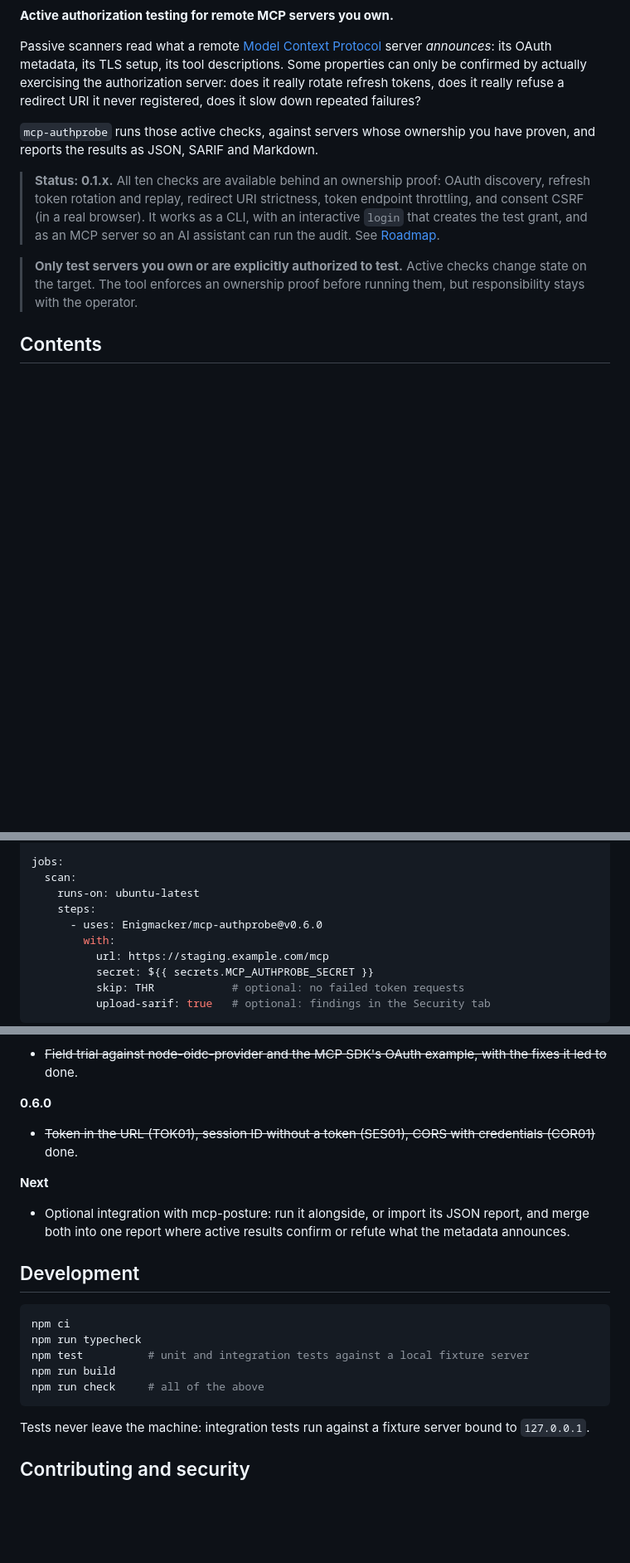
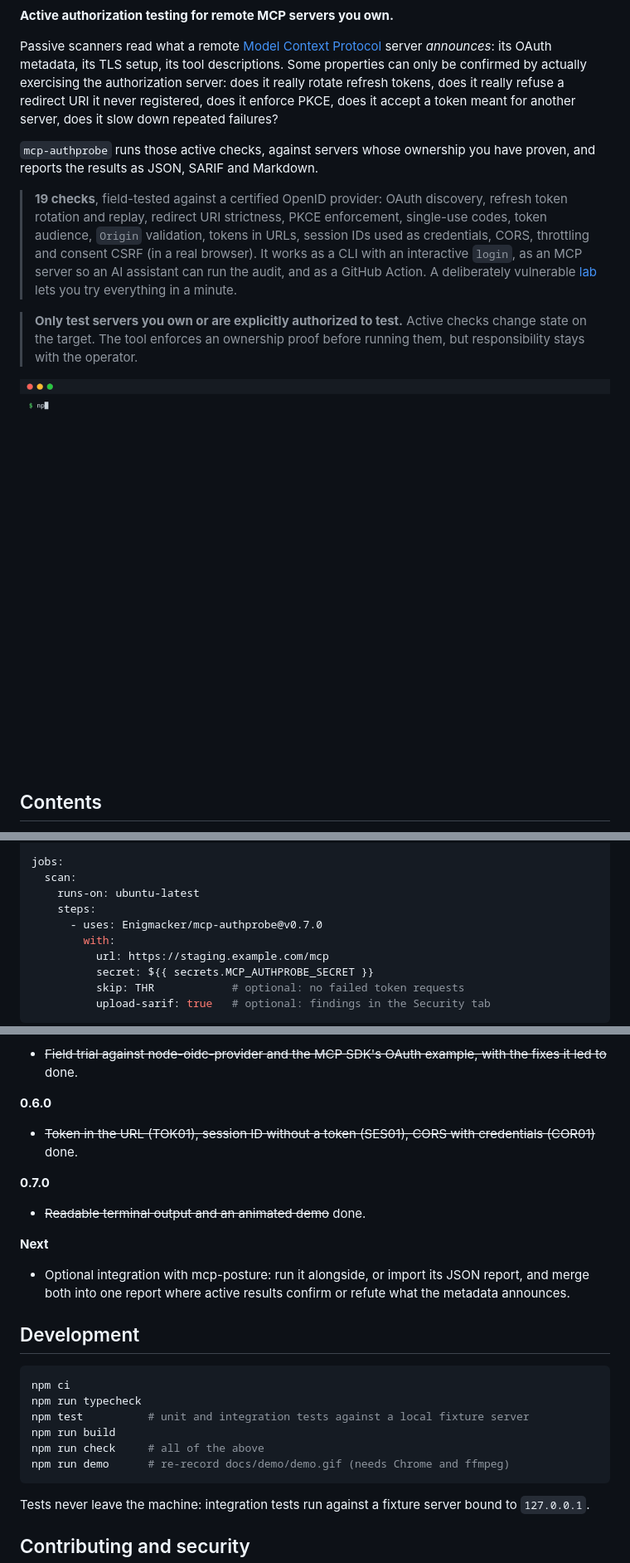
Before and after one commit to Enigmacker/mcp-authprobe, a Markdown page: README.md, 3 parts joined by grey strips. Shown at 83% size. Rendered like a GitHub page; pictures changed too: docs/demo/demo.gif (added); blank space fills up the shorter version.

````diff
--- a/README.md
+++ b/README.md
@@ -5,13 +7,15 @@
 
 **Active authorization testing for remote MCP servers you own.**
 
-Passive scanners read what a remote [Model Context Protocol](https://modelcontextprotocol.io) server *announces*: its OAuth metadata, its TLS setup, its tool descriptions. Some properties can only be confirmed by actually exercising the authorization server: does it really rotate refresh tokens, does it really refuse a redirect URI it never registered, does it slow down repeated failures?
+Passive scanners read what a remote [Model Context Protocol](https://modelcontextprotocol.io) server *announces*: its OAuth metadata, its TLS setup, its tool descriptions. Some properties can only be confirmed by actually exercising the authorization server: does it really rotate refresh tokens, does it really refuse a redirect URI it never registered, does it enforce PKCE, does it accept a token meant for another server, does it slow down repeated failures?
 
 `mcp-authprobe` runs those active checks, against servers whose ownership you have proven, and reports the results as JSON, SARIF and Markdown.
 
-> **Status: 0.1.x.** All ten checks are available behind an ownership proof: OAuth discovery, refresh token rotation and replay, redirect URI strictness, token endpoint throttling, and consent CSRF (in a real browser). It works as a CLI, with an interactive `login` that creates the test grant, and as an MCP server so an AI assistant can run the audit. See [Roadmap](#roadmap).
+> **19 checks**, field-tested against a certified OpenID provider: OAuth discovery, refresh token rotation and replay, redirect URI strictness, PKCE enforcement, single-use codes, token audience, `Origin` validation, tokens in URLs, session IDs used as credentials, CORS, throttling and consent CSRF (in a real browser). It works as a CLI with an interactive `login`, as an MCP server so an AI assistant can run the audit, and as a GitHub Action. A deliberately vulnerable [lab](#try-it-in-a-minute-the-lab) lets you try everything in a minute.
 
 > **Only test servers you own or are explicitly authorized to test.** Active checks change state on the target. The tool enforces an ownership proof before running them, but responsibility stays with the operator.
+
+![mcp-authprobe against its vulnerable lab: login, then a scan with 10 failing checks](https://raw.githubusercontent.com/Enigmacker/mcp-authprobe/main/docs/demo/demo.gif)
 
 ## Contents
 
@@ -414,7 +418,7 @@ jobs:
   scan:
     runs-on: ubuntu-latest
     steps:
-      - uses: Enigmacker/mcp-authprobe@v0.6.0
+      - uses: Enigmacker/mcp-authprobe@v0.7.0
         with:
           url: https://staging.example.com/mcp
           secret: ${{ secrets.MCP_AUTHPROBE_SECRET }}
@@ -497,6 +501,9 @@ The scanner talks to servers that may be hostile, and it may be driven by an AI
 **0.6.0**
 - ~~Token in the URL (TOK01), session ID without a token (SES01), CORS with credentials (COR01)~~ done.
 
+**0.7.0**
+- ~~Readable terminal output and an animated demo~~ done.
+
 **Next**
 - Optional integration with mcp-posture: run it alongside, or import its JSON report, and merge both into one report where active results confirm or refute what the metadata announces.
 
@@ -508,6 +515,7 @@ npm run typecheck
 npm test          # unit and integration tests against a local fixture server
 npm run build
 npm run check     # all of the above
+npm run demo      # re-record docs/demo/demo.gif (needs Chrome and ffmpeg)
 ```
 
 Tests never leave the machine: integration tests run against a fixture server bound to `127.0.0.1`.
````
Also changed, not shown: other parts of README.md (+3 -1 lines), CHANGELOG.md (+12 -1 lines), 10 other files.
